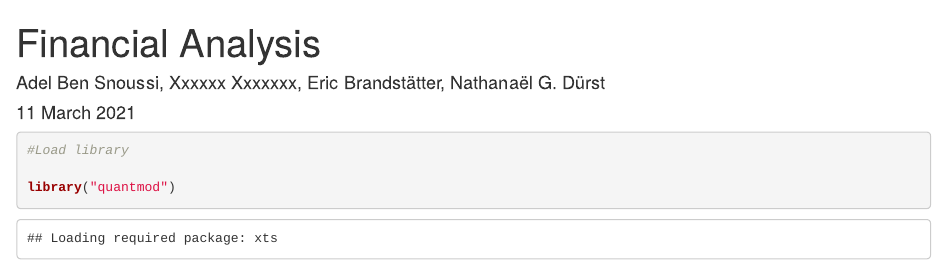
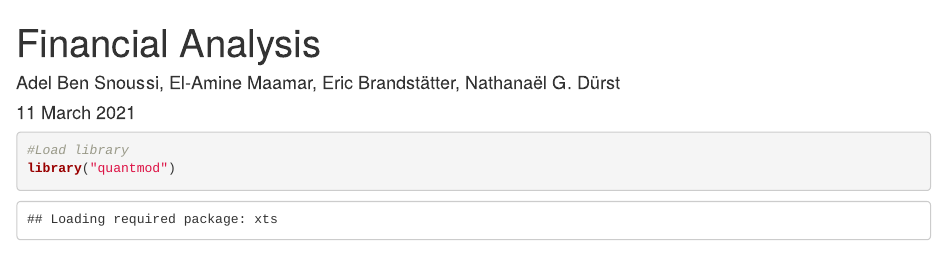
Before and after one commit to nathanael-g-durst/Intro_DS_HW1, an R Markdown document (HW1_exer2.Rmd): the page in a window 1100 px wide, from its top. Rendered offline with R 4.5, knitr and Pandoc, with nearby package versions; some code elsewhere in the file could not run offline.

Commit message:
Update HW1_exer2.Rmd

````diff
--- a/HW1_exer2.Rmd
+++ b/HW1_exer2.Rmd
@@ -1,23 +1,20 @@
 ---
 title: "Financial Analysis"
 date: "`r format(Sys.time(), '%d %B %Y')`"
-author: "Adel Ben Snoussi, Xxxxxx Xxxxxxx, Eric Brandstätter, Nathanaël G. Dürst"
+author: "Adel Ben Snoussi, El-Amine Maamar, Eric Brandstätter, Nathanaël G. Dürst"
 output: html_document
 ---
 
 ```{r, echo="F", output="hide"}
 
 #Load library
-
 library("quantmod")
 library("PerformanceAnalytics")
 
 #List of the companies analyzed
-
 tickerList = c("AAPL", "CSCO", "INTC", "HD", "GOOG", "JPM")
 
 #Import data
-
 getSymbols.yahoo(
   tickerList,
   env = globalenv(),
````
Also changed, not shown: HW1_exer2.Rmd (8 more changed lines).
